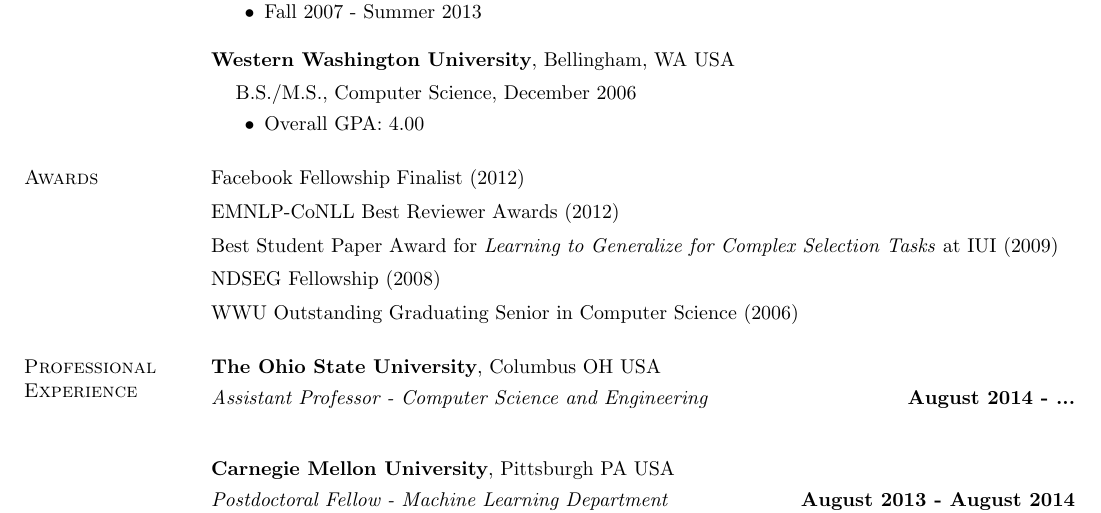
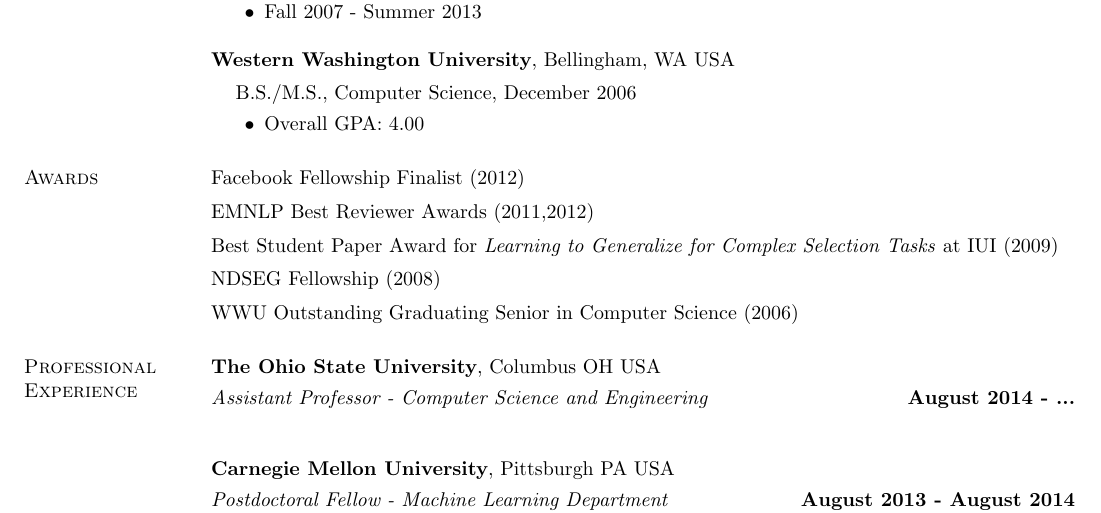
Before and after one commit to aritter/aritter.github.io, a LaTeX CV (my_cv.tex): part of page 1 of 5, cut so that both start at the same text. Compiled offline with pdfLaTeX.

Commit message:
updated CV

```diff
--- a/my_cv.tex
+++ b/my_cv.tex
@@ -102,7 +102,7 @@
 Facebook Fellowship Finalist (2012)
 \vspace*{-2.5mm}
 
-EMNLP-CoNLL Best Reviewer Awards (2012)
+EMNLP Best Reviewer Awards (2011,2012)
 \vspace*{-2.5mm}
 
 Best Student Paper Award for \emph{Learning to Generalize for Complex Selection Tasks} at IUI (2009)
```
Also changed, not shown: application_materials/alan_ritter_CV.pdf.
